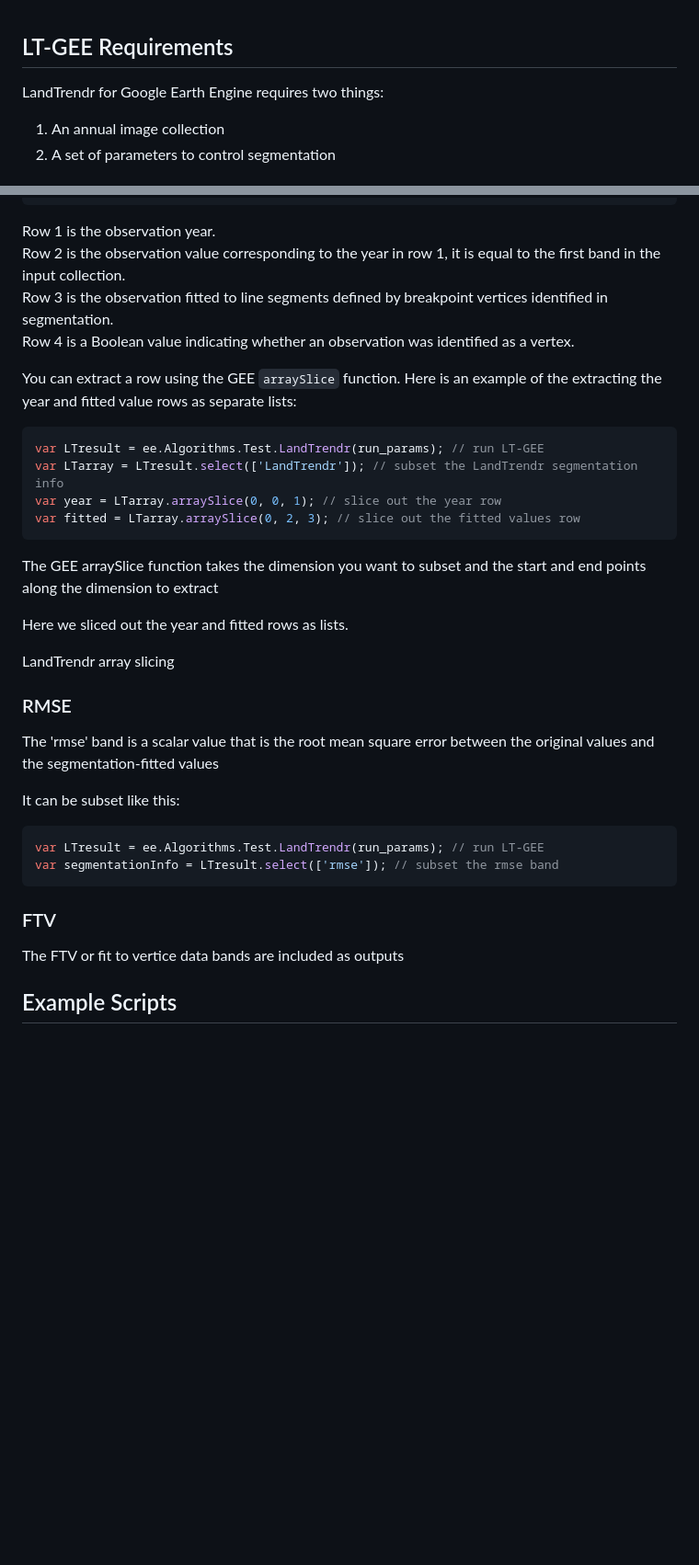
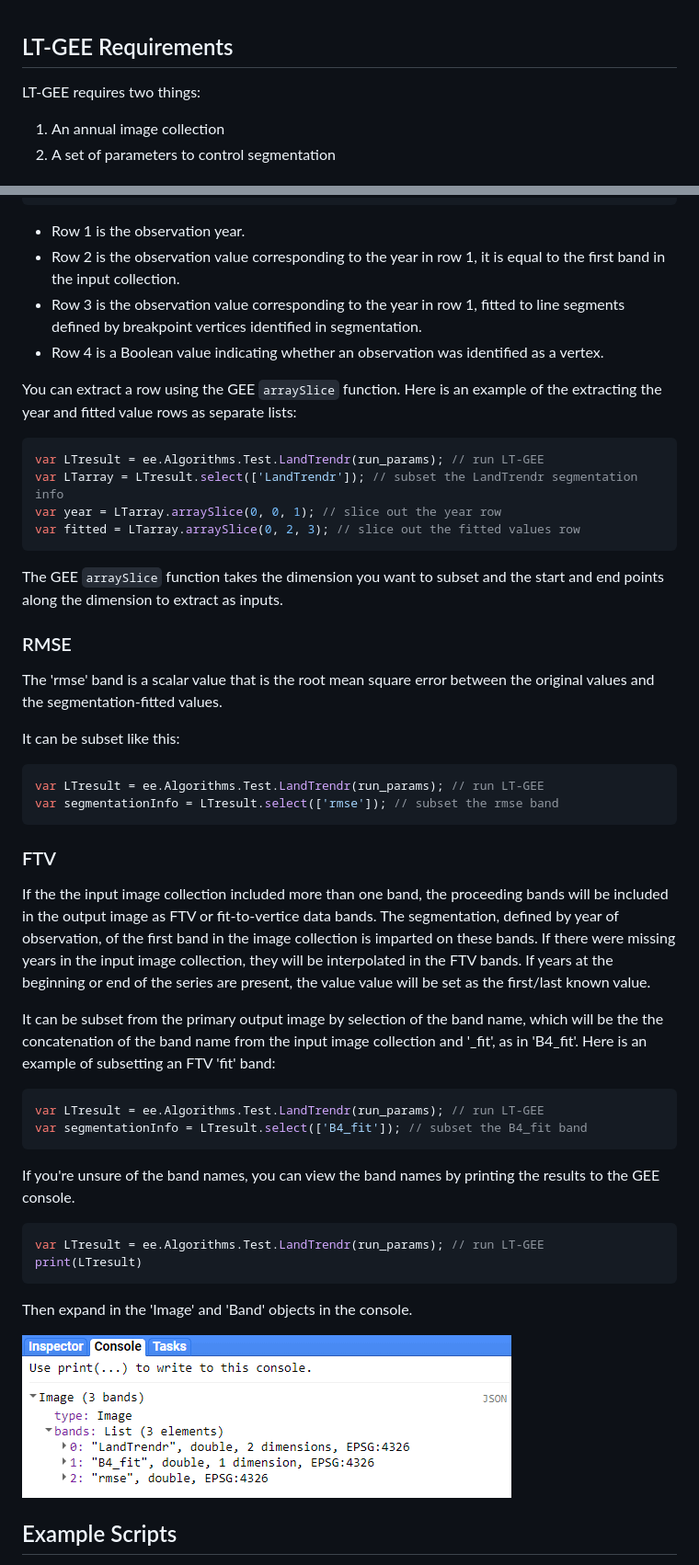
Before and after one commit to eMapR/LT-GEE, a Markdown page: README.md, 2 parts joined by grey strips. Shown: that part at 92% size. Rendered like a GitHub page; pictures changed too: imgs/print_results.png (added); blank space fills up the shorter version.

````diff
--- a/README.md
+++ b/README.md
@@ -134,7 +134,7 @@ or what was the trajectory of a pixel time series prior to disturbance segments
 
 ## <a id='requirements'></a>LT-GEE Requirements
 
-LandTrendr for Google Earth Engine requires two things:
+LT-GEE requires two things:
 
 1. An annual image collection
 2. A set of parameters to control segmentation
@@ -315,10 +315,10 @@ It contains 4 rows and as many columns as there are annual observations for a gi
 ]
 ```
 
-Row 1 is the observation year.<br>
-Row 2 is the observation value corresponding to the year in row 1, it is equal to the first band in the input collection.<br>
-Row 3 is the observation fitted to line segments defined by breakpoint vertices identified in segmentation.<br>
-Row 4 is a Boolean value indicating whether an observation was identified as a vertex.
++ Row 1 is the observation year.<br>
++ Row 2 is the observation value corresponding to the year in row 1, it is equal to the first band in the input collection.<br>
++ Row 3 is the observation value corresponding to the year in row 1, fitted to line segments defined by breakpoint vertices identified in segmentation.<br>
++ Row 4 is a Boolean value indicating whether an observation was identified as a vertex.
 
 You can extract a row using the GEE `arraySlice` function. Here is an example of the extracting the year and fitted value rows as separate lists:
 
@@ -329,15 +329,11 @@ var year = LTarray.arraySlice(0, 0, 1); // slice out the year row
 var fitted = LTarray.arraySlice(0, 2, 3); // slice out the fitted values row
 ```
 
-The GEE arraySlice function takes the dimension you want to subset and the start and end points along the dimension to extract
-
-Here we sliced out the year and fitted rows as lists.
-
-LandTrendr array slicing
+The GEE `arraySlice` function takes the dimension you want to subset and the start and end points along the dimension to extract as inputs.
 
 ### RMSE
 
-The 'rmse' band is a scalar value that is the root mean square error between the original values and the segmentation-fitted values
+The 'rmse' band is a scalar value that is the root mean square error between the original values and the segmentation-fitted values.
 
 It can be subset like this:
 
@@ -348,8 +344,25 @@ var segmentationInfo = LTresult.select(['rmse']); // subset the rmse band
 
 ### FTV
 
-The FTV or fit to vertice data bands are included as outputs
+If the the input image collection included more than one band, the proceeding bands will be included in the output image as FTV or fit-to-vertice data bands. The segmentation, defined by year of observation, of the first band in the image collection is imparted on these bands. If there were missing years in the input image collection, they will be interpolated in the FTV bands. If years at the beginning or end of the series are present, the value value will be set as the first/last known value.
 
+It can be subset from the primary output image by selection of the band name, which will be the the concatenation of the band name from the input image collection and '_fit', as in 'B4_fit'. Here is an example of subsetting an FTV 'fit' band:
+
+```javascript
+var LTresult = ee.Algorithms.Test.LandTrendr(run_params); // run LT-GEE
+var segmentationInfo = LTresult.select(['B4_fit']); // subset the B4_fit band
+```
+
+If you're unsure of the band names, you can view the band names by printing the results to the GEE console.
+
+```javascript
+var LTresult = ee.Algorithms.Test.LandTrendr(run_params); // run LT-GEE
+print(LTresult)
+```
+
+Then expand in the 'Image' and 'Band' objects in the console.
+
+![print results](https://github.com/eMapR/LT-GEE/blob/master/imgs/print_results.png)
 
 
 
````
Also changed, not shown: other parts of README.md (+2 -2 lines).
